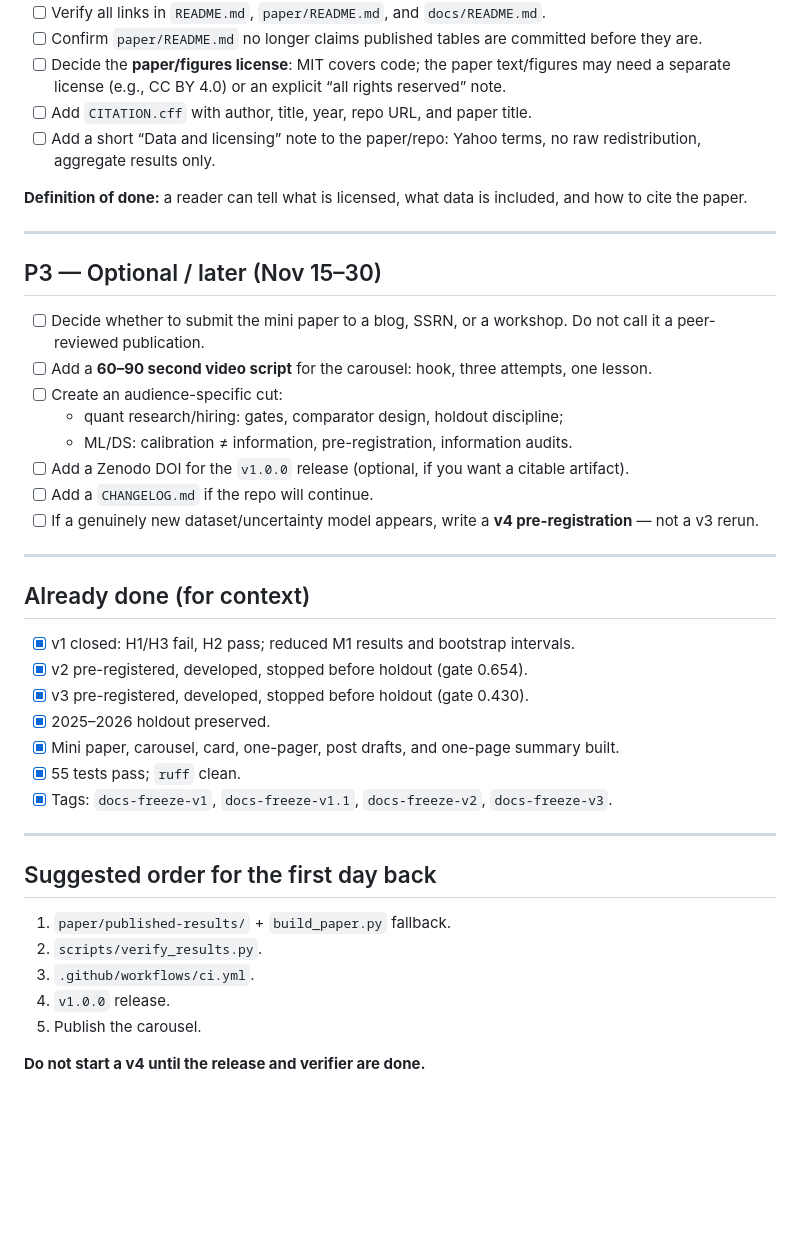
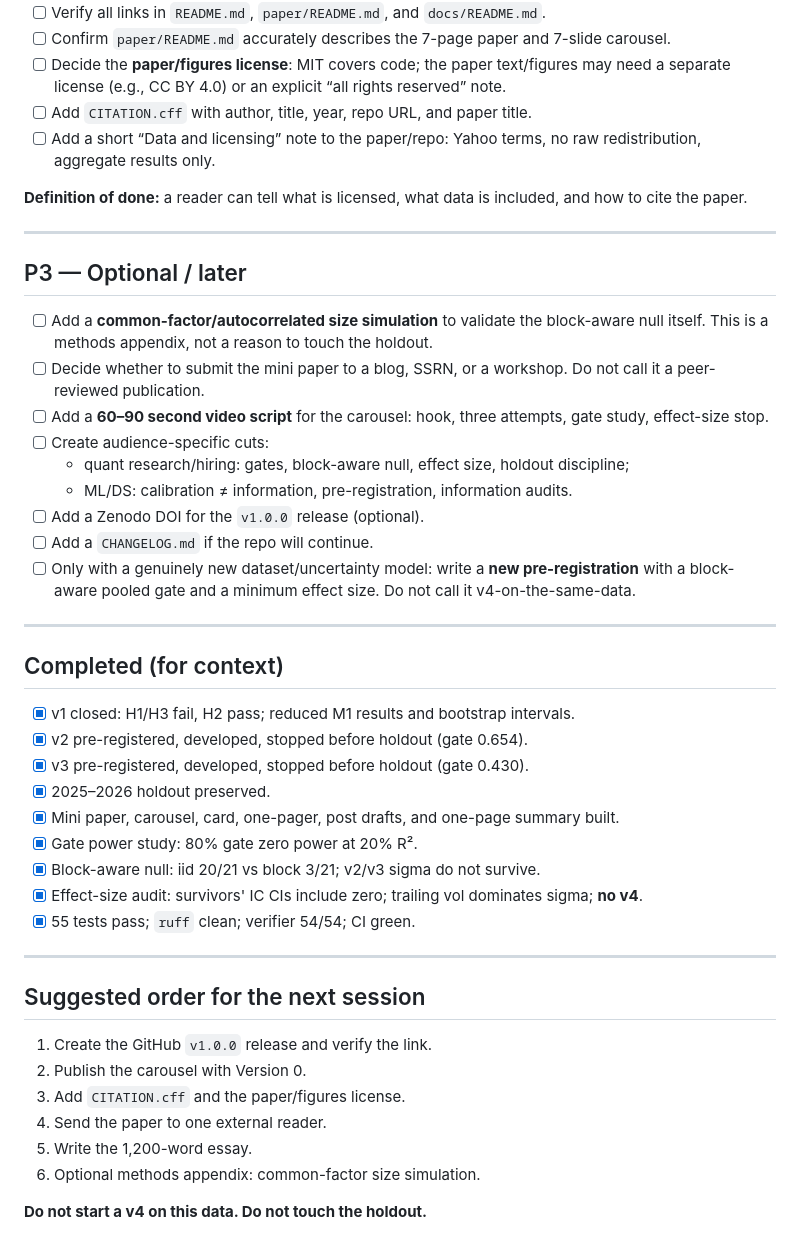
Before and after one commit to kira-ml/epistemic-dro, a Markdown page: TODO.md, the part around one of its changes. GitHub-like rendering; blank space fills up the shorter version.

```diff
--- a/TODO.md
+++ b/TODO.md
@@ -133,5 +80,5 @@
 - [ ] Verify all links in `README.md`, `paper/README.md`, and `docs/README.md`.
-- [ ] Confirm `paper/README.md` no longer claims published tables are committed before they are.
+- [ ] Confirm `paper/README.md` accurately describes the 7-page paper and 7-slide carousel.
 - [ ] Decide the **paper/figures license**: MIT covers code; the paper text/figures may need a separate license (e.g., CC BY 4.0) or an explicit “all rights reserved” note.
 - [ ] Add `CITATION.cff` with author, title, year, repo URL, and paper title.
 - [ ] Add a short “Data and licensing” note to the paper/repo: Yahoo terms, no raw redistribution, aggregate results only.
@@ -140,37 +87,41 @@
 
 ---
 
-## P3 — Optional / later (Nov 15–30)
+## P3 — Optional / later
 
+- [ ] Add a **common-factor/autocorrelated size simulation** to validate the block-aware null itself. This is a methods appendix, not a reason to touch the holdout.
 - [ ] Decide whether to submit the mini paper to a blog, SSRN, or a workshop. Do not call it a peer-reviewed publication.
-- [ ] Add a **60–90 second video script** for the carousel: hook, three attempts, one lesson.
-- [ ] Create an audience-specific cut:
-  - quant research/hiring: gates, comparator design, holdout discipline;
+- [ ] Add a **60–90 second video script** for the carousel: hook, three attempts, gate study, effect-size stop.
+- [ ] Create audience-specific cuts:
+  - quant research/hiring: gates, block-aware null, effect size, holdout discipline;
   - ML/DS: calibration ≠ information, pre-registration, information audits.
-- [ ] Add a Zenodo DOI for the `v1.0.0` release (optional, if you want a citable artifact).
+- [ ] Add a Zenodo DOI for the `v1.0.0` release (optional).
 - [ ] Add a `CHANGELOG.md` if the repo will continue.
-- [ ] If a genuinely new dataset/uncertainty model appears, write a **v4 pre-registration** — not a v3 rerun.
+- [ ] Only with a genuinely new dataset/uncertainty model: write a **new pre-registration** with a block-aware pooled gate and a minimum effect size. Do not call it v4-on-the-same-data.
 
 ---
 
-## Already done (for context)
+## Completed (for context)
 
 - [x] v1 closed: H1/H3 fail, H2 pass; reduced M1 results and bootstrap intervals.
 - [x] v2 pre-registered, developed, stopped before holdout (gate 0.654).
 - [x] v3 pre-registered, developed, stopped before holdout (gate 0.430).
 - [x] 2025–2026 holdout preserved.
 - [x] Mini paper, carousel, card, one-pager, post drafts, and one-page summary built.
-- [x] 55 tests pass; `ruff` clean.
-- [x] Tags: `docs-freeze-v1`, `docs-freeze-v1.1`, `docs-freeze-v2`, `docs-freeze-v3`.
+- [x] Gate power study: 80% gate zero power at 20% R².
+- [x] Block-aware null: iid 20/21 vs block 3/21; v2/v3 sigma do not survive.
+- [x] Effect-size audit: survivors' IC CIs include zero; trailing vol dominates sigma; **no v4**.
+- [x] 55 tests pass; `ruff` clean; verifier 54/54; CI green.
 
 ---
 
-## Suggested order for the first day back
+## Suggested order for the next session
 
-1. `paper/published-results/` + `build_paper.py` fallback.
-2. `scripts/verify_results.py`.
-3. `.github/workflows/ci.yml`.
-4. `v1.0.0` release.
-5. Publish the carousel.
+1. Create the GitHub `v1.0.0` release and verify the link.
+2. Publish the carousel with Version 0.
+3. Add `CITATION.cff` and the paper/figures license.
+4. Send the paper to one external reader.
+5. Write the 1,200-word essay.
+6. Optional methods appendix: common-factor size simulation.
 
-**Do not start a v4 until the release and verifier are done.**
+**Do not start a v4 on this data. Do not touch the holdout.**
```
Also changed, not shown: other parts of TODO.md (+30 -83 lines).
